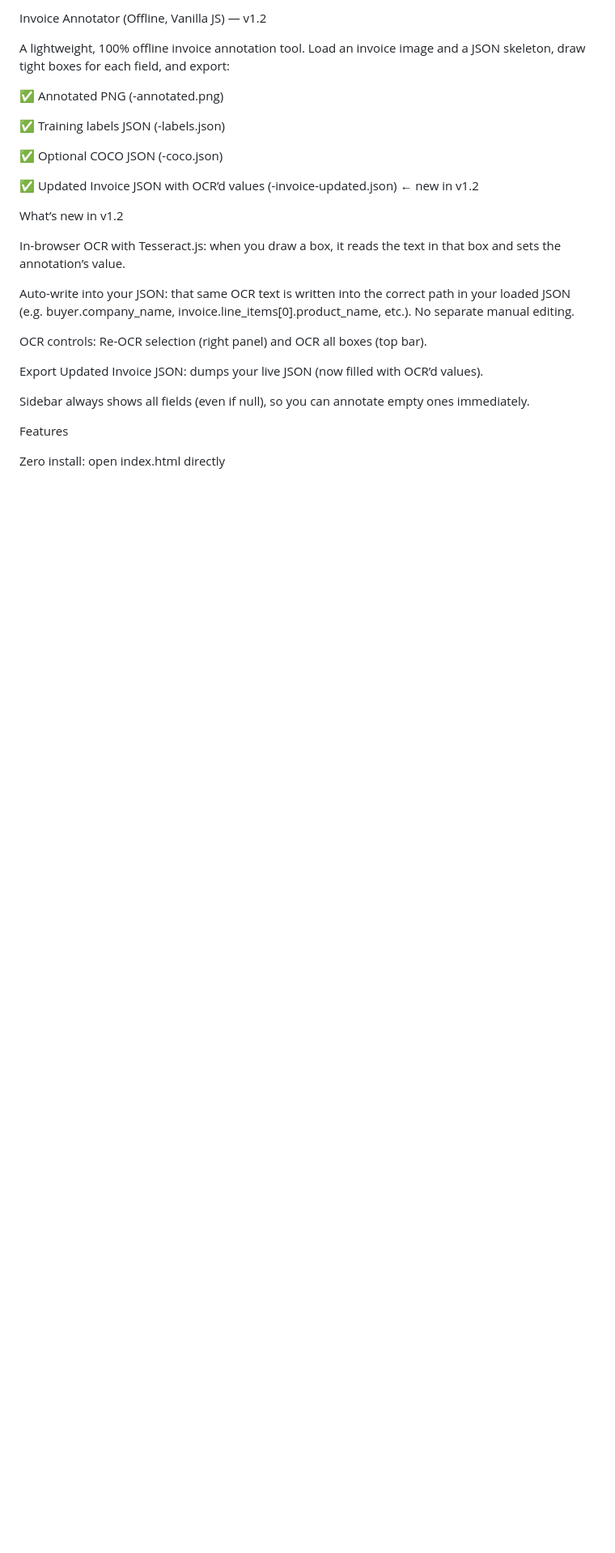
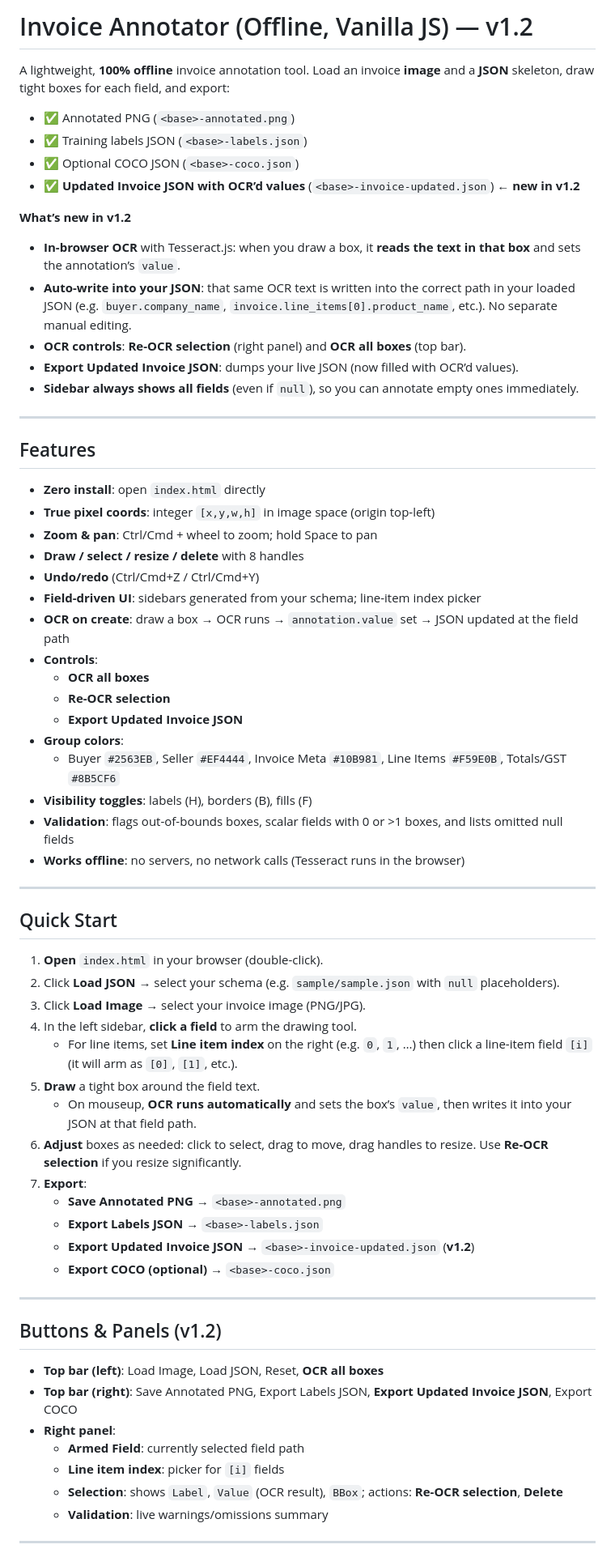
Before and after one commit to daksh692/Invoice-Annotation, a Markdown page: README.md, the part around one of its changes. Shown at 81% size. GitHub-like rendering; blank space fills up the shorter version.

```diff
--- a/README.md
+++ b/README.md
@@ -1,28 +1,69 @@
-Invoice Annotator (Offline, Vanilla JS) — v1.2
+# Invoice Annotator (Offline, Vanilla JS) — v1.2
 
-A lightweight, 100% offline invoice annotation tool. Load an invoice image and a JSON skeleton, draw tight boxes for each field, and export:
+A lightweight, **100% offline** invoice annotation tool. Load an invoice **image** and a **JSON** skeleton, draw tight boxes for each field, and export:
 
-✅ Annotated PNG (<base>-annotated.png)
+- ✅ Annotated PNG (`<base>-annotated.png`)
+- ✅ Training labels JSON (`<base>-labels.json`)
+- ✅ Optional COCO JSON (`<base>-coco.json`)
+- ✅ **Updated Invoice JSON with OCR’d values** (`<base>-invoice-updated.json`) ← **new in v1.2**
 
-✅ Training labels JSON (<base>-labels.json)
+**What’s new in v1.2**
+- **In-browser OCR** with Tesseract.js: when you draw a box, it **reads the text in that box** and sets the annotation’s `value`.
+- **Auto-write into your JSON**: that same OCR text is written into the correct path in your loaded JSON (e.g. `buyer.company_name`, `invoice.line_items[0].product_name`, etc.). No separate manual editing.
+- **OCR controls**: **Re-OCR selection** (right panel) and **OCR all boxes** (top bar).
+- **Export Updated Invoice JSON**: dumps your live JSON (now filled with OCR’d values).
+- **Sidebar always shows all fields** (even if `null`), so you can annotate empty ones immediately.
 
-✅ Optional COCO JSON (<base>-coco.json)
+---
 
-✅ Updated Invoice JSON with OCR’d values (<base>-invoice-updated.json) ← new in v1.2
+## Features
 
-What’s new in v1.2
+- **Zero install**: open `index.html` directly
+- **True pixel coords**: integer `[x,y,w,h]` in image space (origin top-left)
+- **Zoom & pan**: Ctrl/Cmd + wheel to zoom; hold Space to pan
+- **Draw / select / resize / delete** with 8 handles
+- **Undo/redo** (Ctrl/Cmd+Z / Ctrl/Cmd+Y)
+- **Field-driven UI**: sidebars generated from your schema; line-item index picker
+- **OCR on create**: draw a box → OCR runs → `annotation.value` set → JSON updated at the field path
+- **Controls**:
+  - **OCR all boxes**
+  - **Re-OCR selection**
+  - **Export Updated Invoice JSON**
+- **Group colors**:
+  - Buyer `#2563EB`, Seller `#EF4444`, Invoice Meta `#10B981`, Line Items `#F59E0B`, Totals/GST `#8B5CF6`
+- **Visibility toggles**: labels (H), borders (B), fills (F)
+- **Validation**: flags out-of-bounds boxes, scalar fields with 0 or >1 boxes, and lists omitted null fields
+- **Works offline**: no servers, no network calls (Tesseract runs in the browser)
 
-In-browser OCR with Tesseract.js: when you draw a box, it reads the text in that box and sets the annotation’s value.
+---
 
-Auto-write into your JSON: that same OCR text is written into the correct path in your loaded JSON (e.g. buyer.company_name, invoice.line_items[0].product_name, etc.). No separate manual editing.
+## Quick Start
 
-OCR controls: Re-OCR selection (right panel) and OCR all boxes (top bar).
+1. **Open** `index.html` in your browser (double-click).
+2. Click **Load JSON** → select your schema (e.g. `sample/sample.json` with `null` placeholders).
+3. Click **Load Image** → select your invoice image (PNG/JPG).
+4. In the left sidebar, **click a field** to arm the drawing tool.
+   - For line items, set **Line item index** on the right (e.g. `0`, `1`, …) then click a line-item field `[i]` (it will arm as `[0]`, `[1]`, etc.).
+5. **Draw** a tight box around the field text.
+   - On mouseup, **OCR runs automatically** and sets the box’s `value`, then writes it into your JSON at that field path.
+6. **Adjust** boxes as needed: click to select, drag to move, drag handles to resize. Use **Re-OCR selection** if you resize significantly.
+7. **Export**:
+   - **Save Annotated PNG** → `<base>-annotated.png`
+   - **Export Labels JSON** → `<base>-labels.json`
+   - **Export Updated Invoice JSON** → `<base>-invoice-updated.json` (**v1.2**)
+   - **Export COCO (optional)** → `<base>-coco.json`
 
-Export Updated Invoice JSON: dumps your live JSON (now filled with OCR’d values).
+---
 
-Sidebar always shows all fields (even if null), so you can annotate empty ones immediately.
+## Buttons & Panels (v1.2)
 
-Features
+- **Top bar (left)**: Load Image, Load JSON, Reset, **OCR all boxes**
+- **Top bar (right)**: Save Annotated PNG, Export Labels JSON, **Export Updated Invoice JSON**, Export COCO
+- **Right panel**:
+  - **Armed Field**: currently selected field path
+  - **Line item index**: picker for `[i]` fields
+  - **Selection**: shows `Label`, `Value` (OCR result), `BBox`; actions: **Re-OCR selection**, **Delete**
+  - **Validation**: live warnings/omissions summary
 
-Zero install: open index.html directly
+---
 
```
Also changed, not shown: other parts of README.md (+57 -145 lines).
